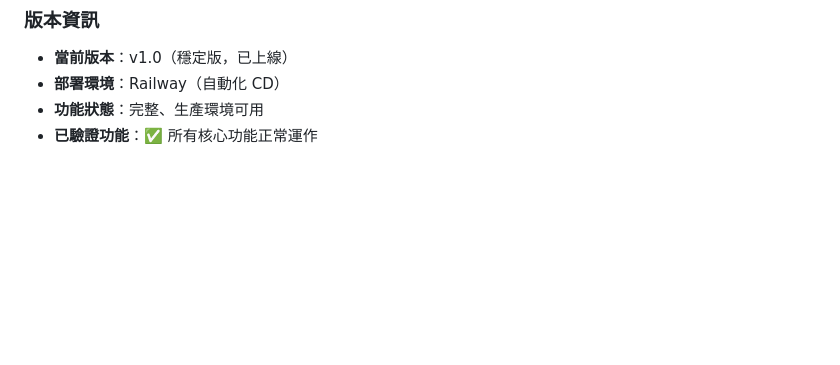
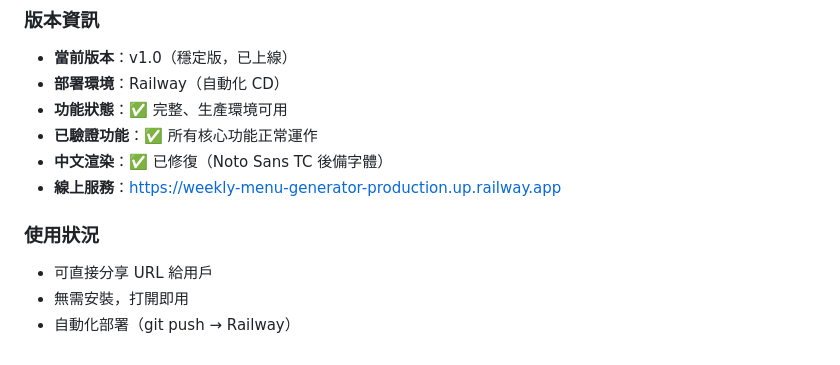
Before and after one commit to Teresa0115/weekly-menu-generator, a Markdown page: WEEKLY_MENU_PROJECT.md, the part around the change. Drawn GitHub-style; blank space fills up the shorter version.

Commit message:
Docs: Mark project as complete with all verifications passed

```diff
--- a/WEEKLY_MENU_PROJECT.md
+++ b/WEEKLY_MENU_PROJECT.md
@@ -284,5 +284,12 @@ https://weekly-menu-generator-production.up.railway.app
 ### 版本資訊
 - **當前版本**：v1.0（穩定版，已上線）
 - **部署環境**：Railway（自動化 CD）
-- **功能狀態**：完整、生產環境可用
+- **功能狀態**：✅ 完整、生產環境可用
 - **已驗證功能**：✅ 所有核心功能正常運作
+- **中文渲染**：✅ 已修復（Noto Sans TC 後備字體）
+- **線上服務**：https://weekly-menu-generator-production.up.railway.app
+
+### 使用狀況
+- 可直接分享 URL 給用戶
+- 無需安裝，打開即用
+- 自動化部署（git push → Railway）
```
